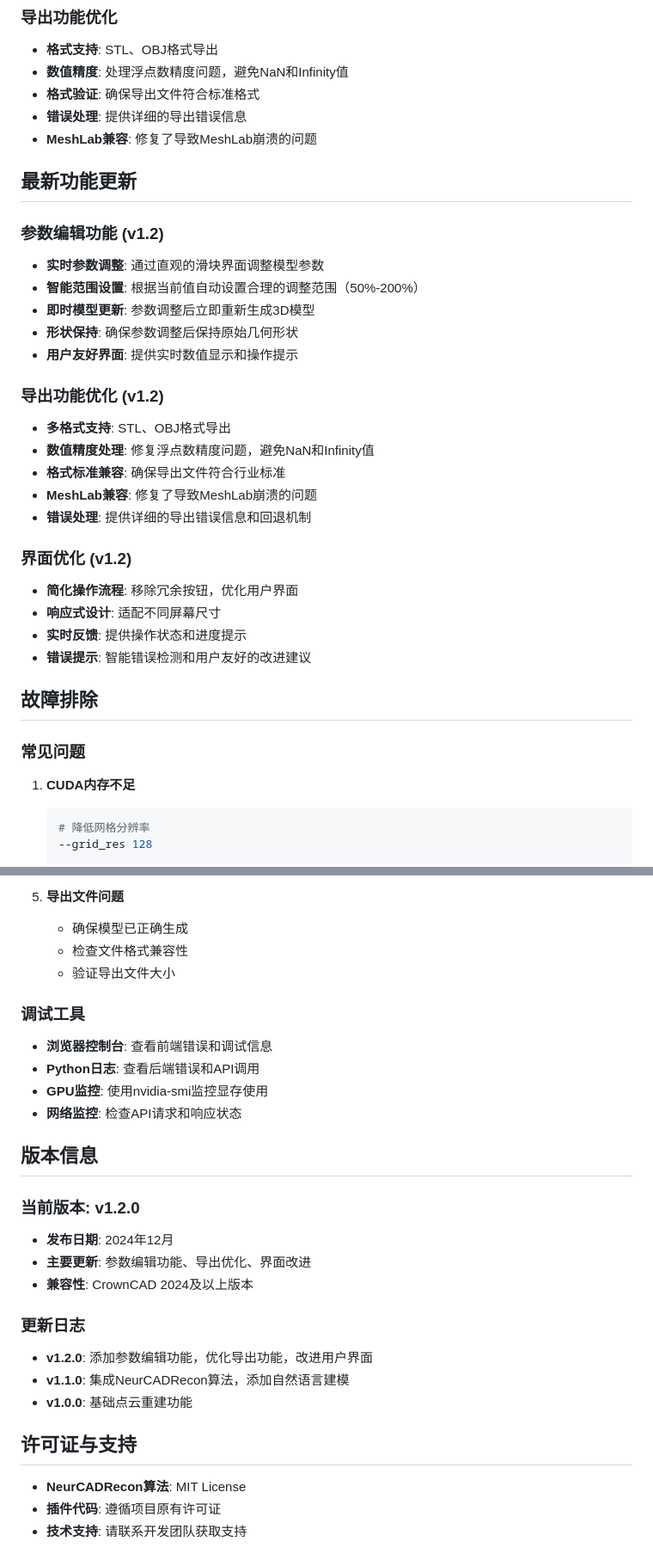
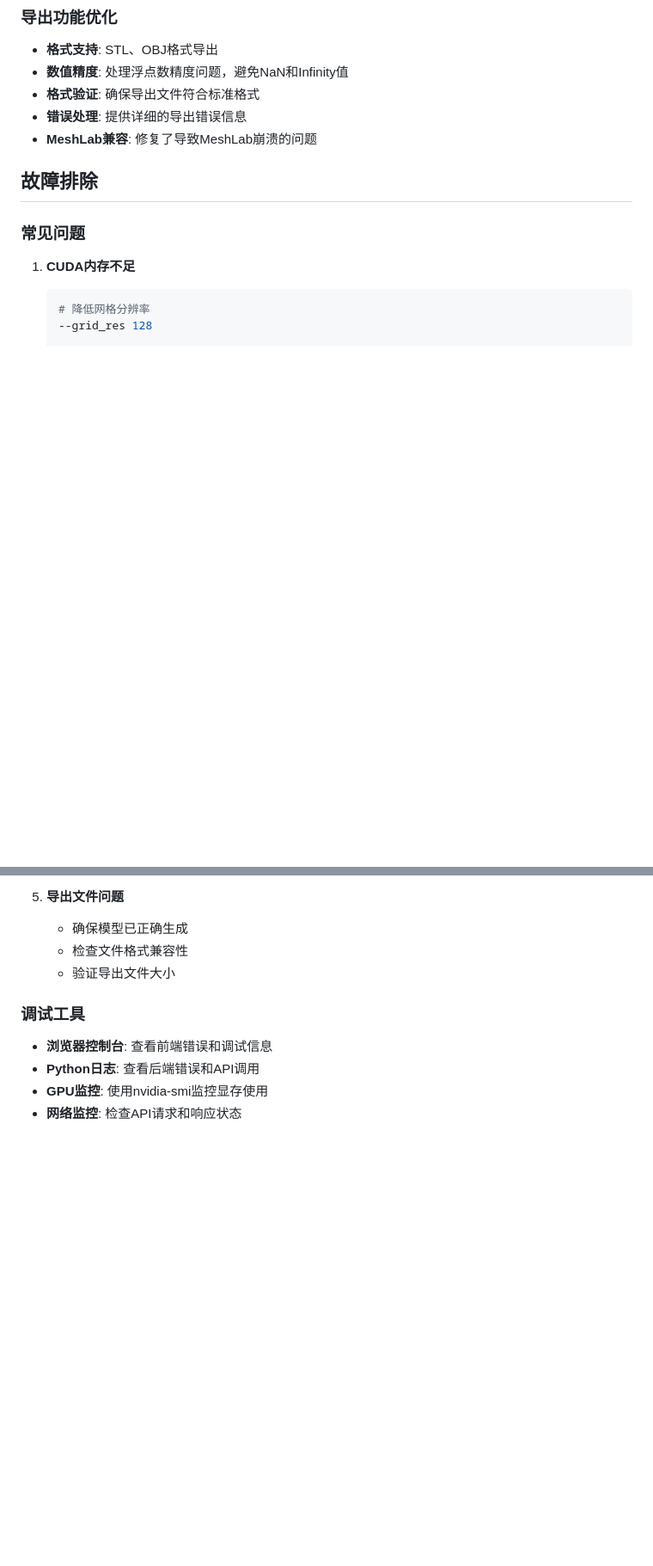
Before and after one commit to Captain-Bridge/CAD-CG2025, a Markdown page: 说明文档.md, 2 parts joined by grey strips. Shown: that part at 86% size. Rendered like a GitHub page; blank space fills up the shorter version.

Commit message:
修改说明文档

```diff
--- a/说明文档.md
+++ b/说明文档.md
@@ -379,28 +378,6 @@ npm run dev
 - **错误处理**: 提供详细的导出错误信息
 - **MeshLab兼容**: 修复了导致MeshLab崩溃的问题
 
-## 最新功能更新
-
-### 参数编辑功能 (v1.2)
-- **实时参数调整**: 通过直观的滑块界面调整模型参数
-- **智能范围设置**: 根据当前值自动设置合理的调整范围（50%-200%）
-- **即时模型更新**: 参数调整后立即重新生成3D模型
-- **形状保持**: 确保参数调整后保持原始几何形状
-- **用户友好界面**: 提供实时数值显示和操作提示
-
-### 导出功能优化 (v1.2)
-- **多格式支持**: STL、OBJ格式导出
-- **数值精度处理**: 修复浮点数精度问题，避免NaN和Infinity值
-- **格式标准兼容**: 确保导出文件符合行业标准
-- **MeshLab兼容**: 修复了导致MeshLab崩溃的问题
-- **错误处理**: 提供详细的导出错误信息和回退机制
-
-### 界面优化 (v1.2)
-- **简化操作流程**: 移除冗余按钮，优化用户界面
-- **响应式设计**: 适配不同屏幕尺寸
-- **实时反馈**: 提供操作状态和进度提示
-- **错误提示**: 智能错误检测和用户友好的改进建议
-
 ## 故障排除
 
 ### 常见问题
@@ -447,23 +424,3 @@ npm run dev
 - **Python日志**: 查看后端错误和API调用
 - **GPU监控**: 使用nvidia-smi监控显存使用
 - **网络监控**: 检查API请求和响应状态
-
-
-
-## 版本信息
-
-### 当前版本: v1.2.0
-- **发布日期**: 2024年12月
-- **主要更新**: 参数编辑功能、导出优化、界面改进
-- **兼容性**: CrownCAD 2024及以上版本
-
-### 更新日志
-- **v1.2.0**: 添加参数编辑功能，优化导出功能，改进用户界面
-- **v1.1.0**: 集成NeurCADRecon算法，添加自然语言建模
-- **v1.0.0**: 基础点云重建功能
-
-## 许可证与支持
-
-- **NeurCADRecon算法**: MIT License
-- **插件代码**: 遵循项目原有许可证
-- **技术支持**: 请联系开发团队获取支持
```
Also changed, not shown: other parts of 说明文档.md (+1 -2 lines).
